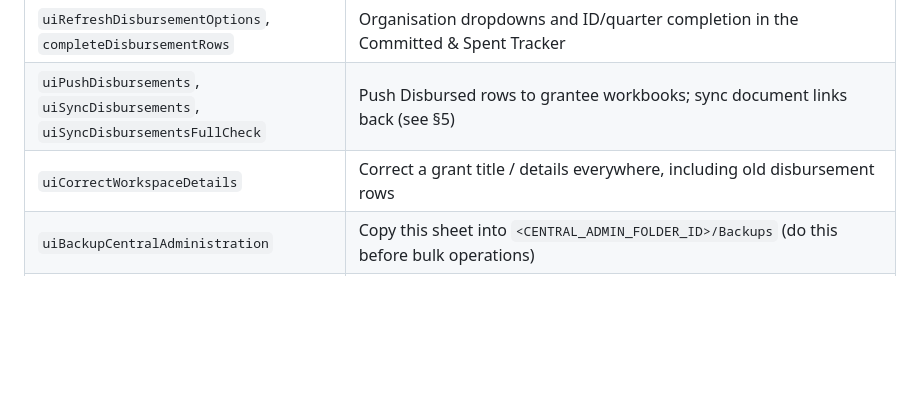
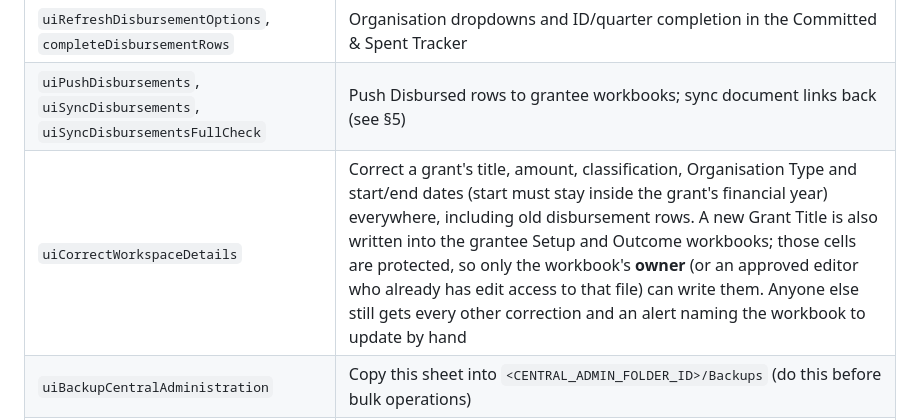
Before and after one commit to simranadwani/apfp-grant-setup, a Markdown page: docs/OPERATING_MODEL.md, the part around the change. Rendered like a GitHub page; blank space fills up the shorter version.

Commit message:
Docs: Grant Title writes into grantee workbooks are owner-only
Co-Authored-By: Claude Sonnet 5.5 <noreply@anthropic.com>
Claude-Session: https://claude.ai/code/session_0114HS5c8xegm1sKKnF9EZRR

```diff
--- a/docs/OPERATING_MODEL.md
+++ b/docs/OPERATING_MODEL.md
@@ -31,7 +31,7 @@ Buttons are drawings assigned to these functions. A workspace button **never wri
 | `uiPushGrantStatus` | Mark the selected Decision Tracker grant Complete |
 | `uiRefreshDisbursementOptions`, `completeDisbursementRows` | Organisation dropdowns and ID/quarter completion in the Committed & Spent Tracker |
 | `uiPushDisbursements`, `uiSyncDisbursements`, `uiSyncDisbursementsFullCheck` | Push Disbursed rows to grantee workbooks; sync document links back (see §5) |
-| `uiCorrectWorkspaceDetails` | Correct a grant title / details everywhere, including old disbursement rows |
+| `uiCorrectWorkspaceDetails` | Correct a grant's title, amount, classification, Organisation Type and start/end dates (start must stay inside the grant's financial year) everywhere, including old disbursement rows. A new Grant Title is also written into the grantee Setup and Outcome workbooks; those cells are protected, so only the workbook's **owner** (or an approved editor who already has edit access to that file) can write them. Anyone else still gets every other correction and an alert naming the workbook to update by hand |
 | `uiBackupCentralAdministration` | Copy this sheet into `<CENTRAL_ADMIN_FOLDER_ID>/Backups` (do this before bulk operations) |
 | `runPreflightChecks` | Health check: settings, sheets, headers by name, Tables, dropdowns, templates, protections, time zones, email templates |
 
```
Also changed, not shown: CHANGELOG.md (+4 -0 lines), docs/PRODUCTION_ROLLOUT.md (+2 -1 lines).
